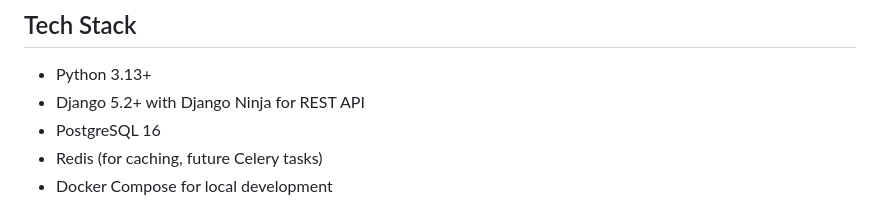
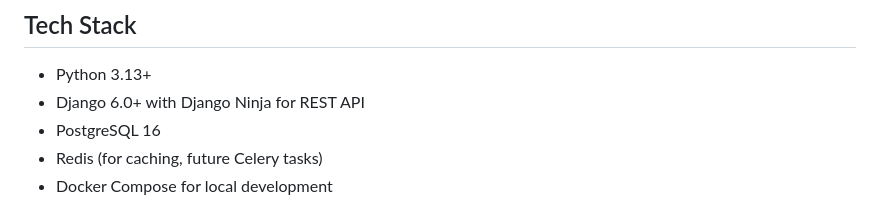
Before and after one commit to omnyist/questlog, a Markdown page: CLAUDE.md, the part around the change. Rendered like a GitHub page.

Commit message:
Update CLAUDE.md: Django version 5.2 → 6.0.

```diff
--- a/CLAUDE.md
+++ b/CLAUDE.md
@@ -16,7 +16,7 @@ The separation is intentional: Questlog could eventually be extracted as a stand
 ## Tech Stack
 
 - Python 3.13+
-- Django 5.2+ with Django Ninja for REST API
+- Django 6.0+ with Django Ninja for REST API
 - PostgreSQL 16
 - Redis (for caching, future Celery tasks)
 - Docker Compose for local development
```
